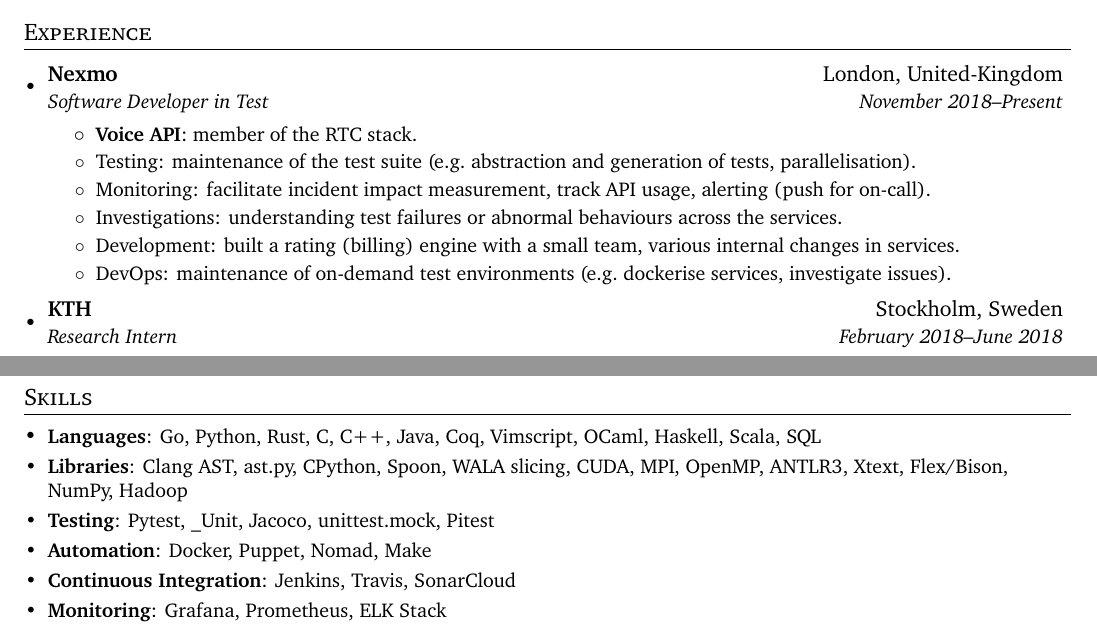
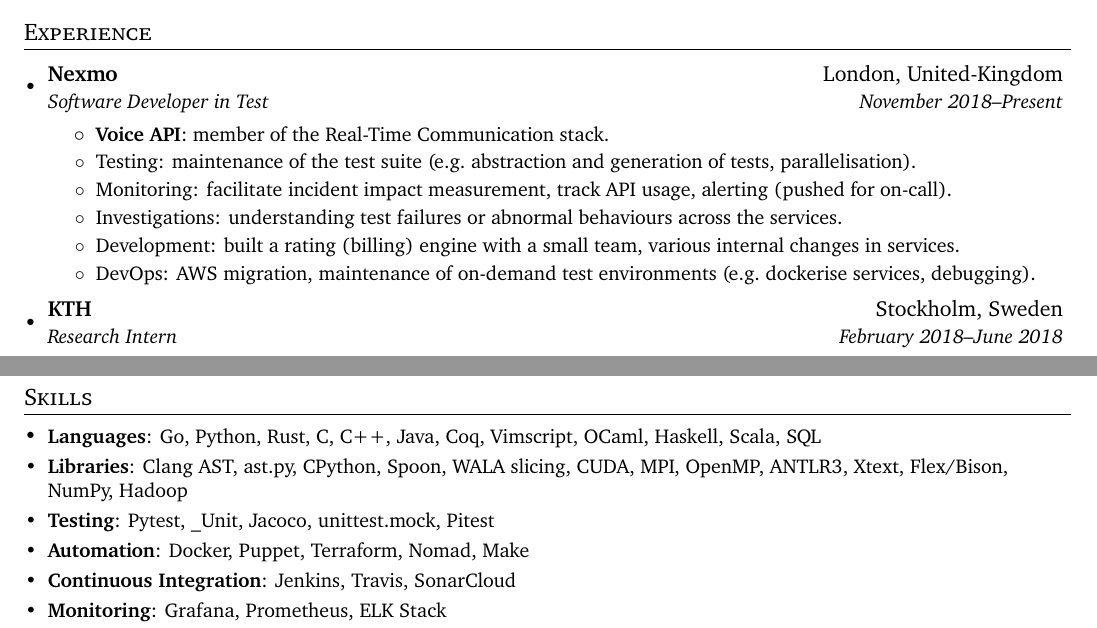
Before and after one commit to sbihel/cv, a LaTeX CV (cv.tex): two parts of pages 1 and 2 of 2, joined at a grey line, cut so that both start at the same text. Compiled offline with XeLaTeX.

Commit message:
AWS migration addition

```diff
--- a/cv.tex
+++ b/cv.tex
@@ -102,12 +102,12 @@
 \begin{itemize}[leftmargin=*]
   \headingItem{Nexmo}{London, United-Kingdom}{Software Developer in Test}{November 2018--Present}
     \begin{itemize}
-      \basicItem{Voice API}{member of the RTC stack.}
+      \basicItem{Voice API}{member of the Real-Time Communication stack.}
       \basicItem{}{Testing: maintenance of the test suite (e.g.\ abstraction and generation of tests, parallelisation).}
-      \basicItem{}{Monitoring: facilitate incident impact measurement, track API usage, alerting (push for on-call).}
+      \basicItem{}{Monitoring: facilitate incident impact measurement, track API usage, alerting (pushed for on-call).}
       \basicItem{}{Investigations: understanding test failures or abnormal behaviours across the services.}
       \basicItem{}{Development: built a rating (billing) engine with a small team, various internal changes in services.}
-      \basicItem{}{DevOps: maintenance of on-demand test environments (e.g.\ dockerise services, investigate issues).}
+      \basicItem{}{DevOps: AWS migration, maintenance of on-demand test environments (e.g.\ dockerise services, debugging).}
       % \basicItem{}{Balance Check}
     \end{itemize}\vspace{-5pt}
 
@@ -150,7 +150,7 @@
   \headingSubItem{Languages}{Go, Python, Rust, C, C++, Java, Coq, Vimscript, OCaml, Haskell, Scala, SQL}
   \headingSubItem{Libraries}{Clang AST, ast.py, CPython, Spoon, WALA slicing, CUDA, MPI, OpenMP, ANTLR3, Xtext, Flex/Bison, NumPy, Hadoop}
   \headingSubItem{Testing}{Pytest, \_Unit, Jacoco, unittest.mock, Pitest}
-  \headingSubItem{Automation}{Docker, Puppet, Nomad, Make}
+  \headingSubItem{Automation}{Docker, Puppet, Terraform, Nomad, Make}
   \headingSubItem{Continuous Integration}{Jenkins, Travis, SonarCloud}
   \headingSubItem{Monitoring}{Grafana, Prometheus, ELK Stack}
   \headingSubItem{VCS}{Git, Subversion}
```
Also changed, not shown: resume.tex (+4 -5 lines), cv.pdf, resume.pdf.
